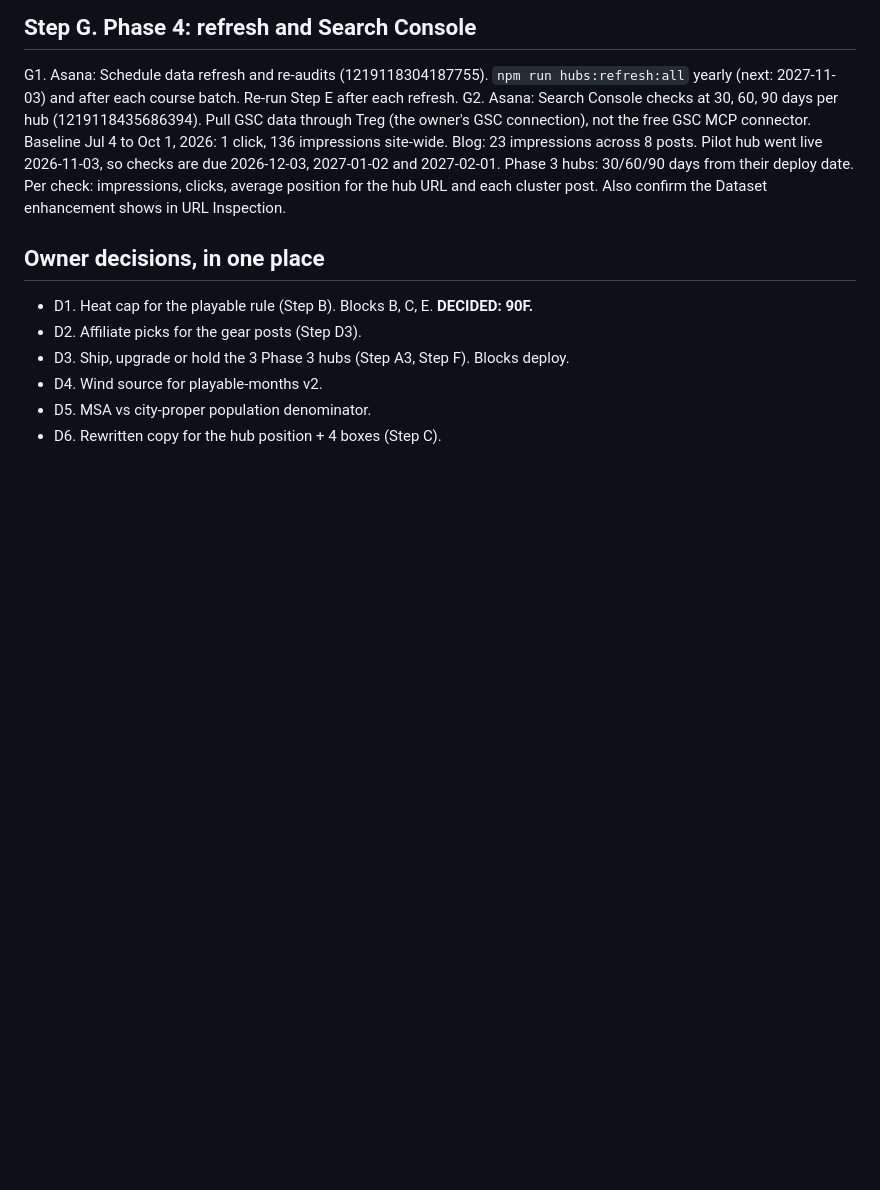
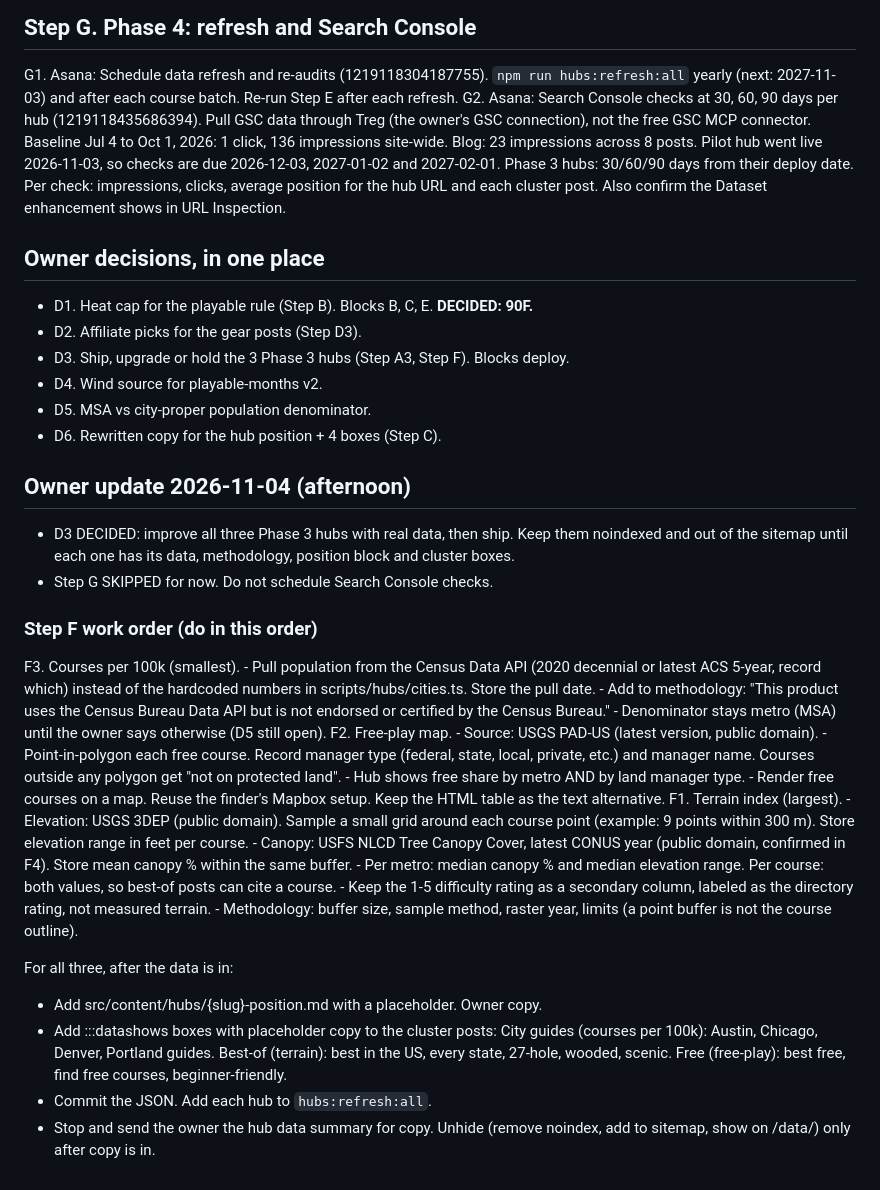
Before and after one commit to Phinneas/findfrolf, a Markdown page: docs/data-hubs-handoff-pi.md, the part around the change. Drawn GitHub-style; blank space fills up the shorter version.

Commit message:
docs(hubs): owner update — D3=upgrade-then-ship, skip Step G, Step F work order
- D3 decided: improve all 3 Phase 3 hubs with real data, then ship; keep
  noindexed until each has data + methodology + position + cluster boxes
- Step G skipped for now (no GSC scheduling)
- Step F order F3 (Census API population) -> F2 (PAD-US land owner) -> F1
  (USGS 3DEP elevation + USFS canopy), with per-hub methodology + copy slots

```diff
--- a/docs/data-hubs-handoff-pi.md
+++ b/docs/data-hubs-handoff-pi.md
@@ -233,3 +233,50 @@ G2. Asana: Search Console checks at 30, 60, 90 days per hub (1219118435686394).
 - D4. Wind source for playable-months v2.
 - D5. MSA vs city-proper population denominator.
 - D6. Rewritten copy for the hub position + 4 boxes (Step C).
+
+## Owner update 2026-11-04 (afternoon)
+
+- D3 DECIDED: improve all three Phase 3 hubs with real data, then ship.
+  Keep them noindexed and out of the sitemap until each one has its data,
+  methodology, position block and cluster boxes.
+- Step G SKIPPED for now. Do not schedule Search Console checks.
+
+### Step F work order (do in this order)
+
+F3. Courses per 100k (smallest).
+    - Pull population from the Census Data API (2020 decennial or latest ACS
+      5-year, record which) instead of the hardcoded numbers in
+      scripts/hubs/cities.ts. Store the pull date.
+    - Add to methodology: "This product uses the Census Bureau Data API but is
+      not endorsed or certified by the Census Bureau."
+    - Denominator stays metro (MSA) until the owner says otherwise (D5 still open).
+F2. Free-play map.
+    - Source: USGS PAD-US (latest version, public domain).
+    - Point-in-polygon each free course. Record manager type (federal, state,
+      local, private, etc.) and manager name. Courses outside any polygon get
+      "not on protected land".
+    - Hub shows free share by metro AND by land manager type.
+    - Render free courses on a map. Reuse the finder's Mapbox setup. Keep the
+      HTML table as the text alternative.
+F1. Terrain index (largest).
+    - Elevation: USGS 3DEP (public domain). Sample a small grid around each
+      course point (example: 9 points within 300 m). Store elevation range in
+      feet per course.
+    - Canopy: USFS NLCD Tree Canopy Cover, latest CONUS year (public domain,
+      confirmed in F4). Store mean canopy % within the same buffer.
+    - Per metro: median canopy % and median elevation range. Per course: both
+      values, so best-of posts can cite a course.
+    - Keep the 1-5 difficulty rating as a secondary column, labeled as the
+      directory rating, not measured terrain.
+    - Methodology: buffer size, sample method, raster year, limits (a point
+      buffer is not the course outline).
+
+For all three, after the data is in:
+- Add src/content/hubs/{slug}-position.md with a placeholder. Owner copy.
+- Add :::datashows boxes with placeholder copy to the cluster posts:
+  City guides (courses per 100k): Austin, Chicago, Denver, Portland guides.
+  Best-of (terrain): best in the US, every state, 27-hole, wooded, scenic.
+  Free (free-play): best free, find free courses, beginner-friendly.
+- Commit the JSON. Add each hub to `hubs:refresh:all`.
+- Stop and send the owner the hub data summary for copy. Unhide (remove
+  noindex, add to sitemap, show on /data/) only after copy is in.
```
